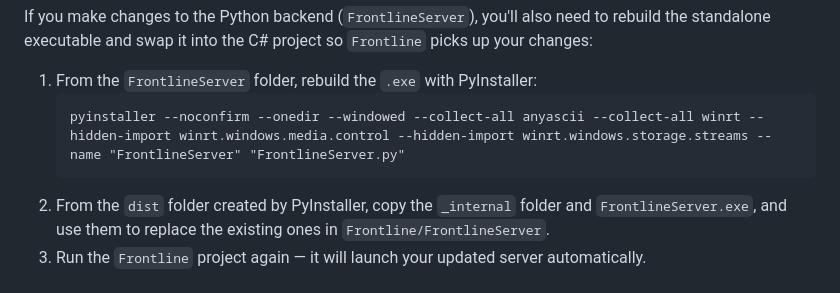
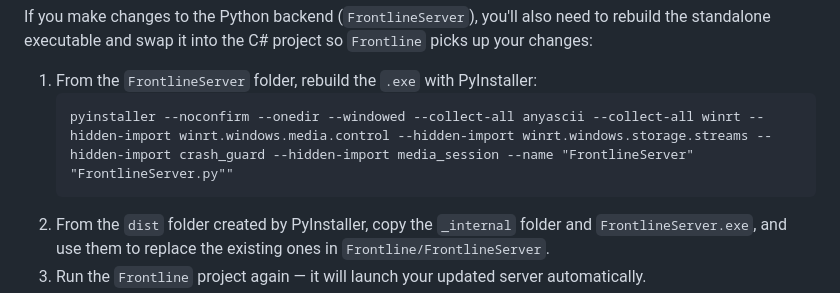
Before and after one commit to juliocax/FrontLine-Lyrics-Desktop, a Markdown page: README.md, the part around the change. GitHub-like rendering.

Commit message:
Update PyInstaller command in README
Added hidden imports for crash_guard and media_session in PyInstaller command.

````diff
--- a/README.md
+++ b/README.md
@@ -120,7 +120,7 @@ If you make changes to the Python backend (`FrontlineServer`), you'll also need
 
 1. From the `FrontlineServer` folder, rebuild the `.exe` with PyInstaller:
    ```
-   pyinstaller --noconfirm --onedir --windowed --collect-all anyascii --collect-all winrt --hidden-import winrt.windows.media.control --hidden-import winrt.windows.storage.streams --name "FrontlineServer" "FrontlineServer.py"
+   pyinstaller --noconfirm --onedir --windowed --collect-all anyascii --collect-all winrt --hidden-import winrt.windows.media.control --hidden-import winrt.windows.storage.streams --hidden-import crash_guard --hidden-import media_session --name "FrontlineServer" "FrontlineServer.py""
    ```
 2. From the `dist` folder created by PyInstaller, copy the `_internal` folder and `FrontlineServer.exe`, and use them to replace the existing ones in `Frontline/FrontlineServer`.
 3. Run the `Frontline` project again — it will launch your updated server automatically.
````
